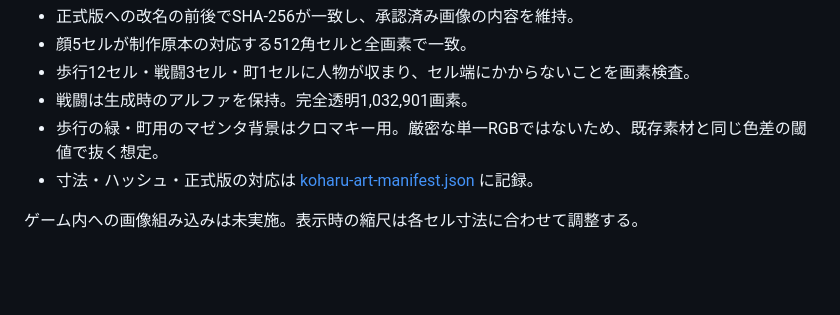
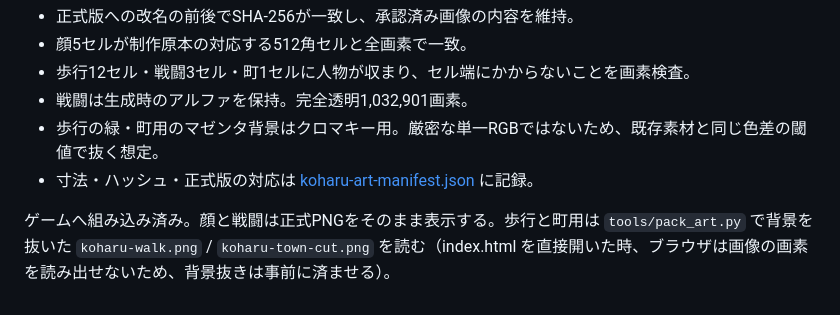
Before and after one commit to kmizu/okaeri-no-akari, a Markdown page: assets/KOHARU-ART-NOTES.md, the part around the change. Drawn GitHub-style; blank space fills up the shorter version.

```diff
--- a/assets/KOHARU-ART-NOTES.md
+++ b/assets/KOHARU-ART-NOTES.md
@@ -43,4 +43,4 @@
 - 歩行の緑・町用のマゼンタ背景はクロマキー用。厳密な単一RGBではないため、既存素材と同じ色差の閾値で抜く想定。
 - 寸法・ハッシュ・正式版の対応は [koharu-art-manifest.json](koharu-art-manifest.json) に記録。
 
-ゲーム内への画像組み込みは未実施。表示時の縮尺は各セル寸法に合わせて調整する。
+ゲームへ組み込み済み。顔と戦闘は正式PNGをそのまま表示する。歩行と町用は `tools/pack_art.py` で背景を抜いた `koharu-walk.png` / `koharu-town-cut.png` を読む（index.html を直接開いた時、ブラウザは画像の画素を読み出せないため、背景抜きは事前に済ませる）。
```
Also changed, not shown: README.md (+12 -4 lines), assets/stills/README.md (+1 -1 lines).
